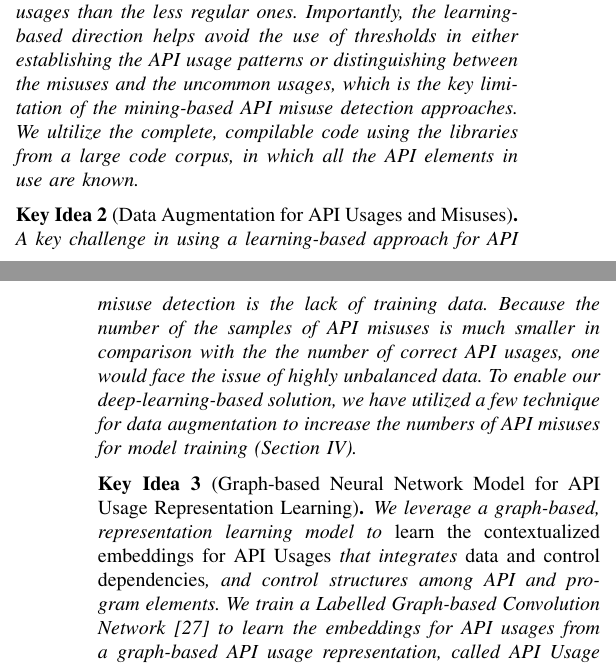
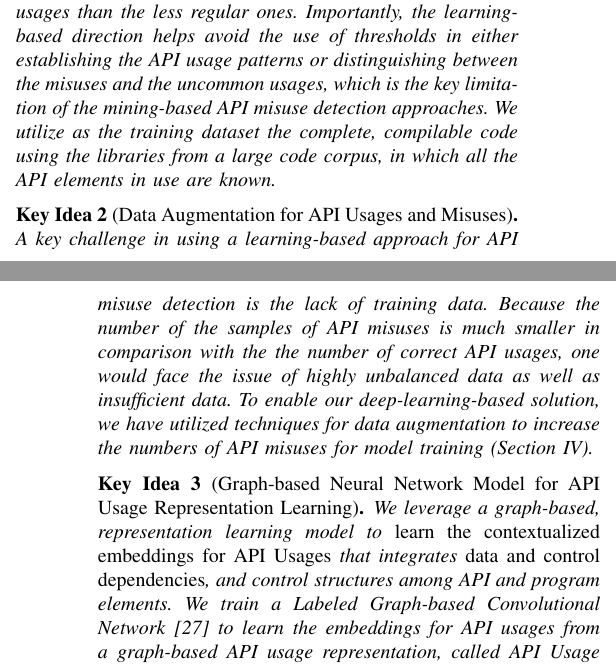
Before and after one commit to daleyli/api-misuse, a LaTeX paper (ase23.tex, which reads key-ideas.tex): two parts of the columns of pages 2 and 3 of 6, joined at a grey line, cut so that both start at the same text. Compiled offline with pdfLaTeX; a missing font is replaced by an installed copy or a similar font; a LaTeX package or settings file that is missing is left out.

Commit message:
done with key ideas

```diff
--- a/key-ideas.tex
+++ b/key-ideas.tex
@@ -13,9 +13,9 @@ less regular ones. Importantly, the learning-based direction helps
 avoid the use of thresholds in either establishing the API usage
 patterns or distinguishing between the misuses and the uncommon
 usages, which is the key limitation of the mining-based API misuse
-detection approaches. We ultilize the complete, compilable code
-using the libraries from a large code corpus, in which all the API
-elements in use are known.
+detection approaches. We utilize as the training dataset the
+complete, compilable code using the libraries from a large code
+corpus, in which all the API elements in use are known.
 \end{key-idea}
 
 
@@ -24,10 +24,10 @@ A key challenge in using a learning-based approach for API misuse
 detection is the lack of training data. Because the number of the
 samples of API misuses is much smaller in comparison with the the
 number of correct API usages, one would face the issue of highly
-unbalanced data. To enable our deep-learning-based solution, we have
-utilized a few technique for data augmentation to increase the numbers
-of API misuses for model training
-(Section~\ref{sec:data-aug}).
+unbalanced data as well as insufficient data. To enable our
+deep-learning-based solution, we have utilized techniques for
+data augmentation to increase the numbers of API misuses for model
+training (Section~\ref{sec:data-aug}).
 \end{key-idea}
 
 %artificially increases the training set by creating modified copies of
@@ -38,7 +38,7 @@ Representation Learning] We leverage a graph-based, representation
   learning model to {\em learn the contextualized embeddings for API
     Usages} that integrates {\em data and control dependencies}, and
   control structures among API and program elements. We train a
-  Labelled Graph-based Convolution Network~\cite{label-gcn} to learn
+  Labeled Graph-based Convolutional Network~\cite{label-gcn} to learn
   the embeddings for API usages from a graph-based API usage
   representation, called API Usage Graph (AUG)~\cite{msr19}. The
   embeddings will capture the key features in API usages and be used
```
